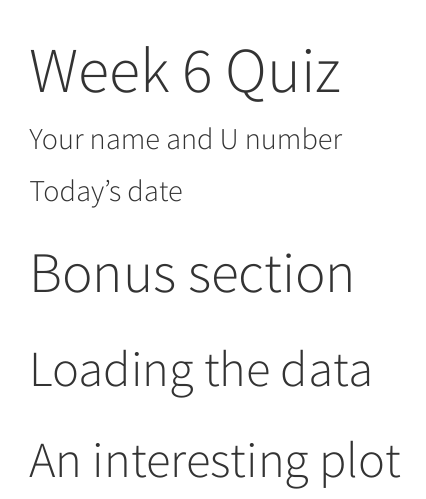
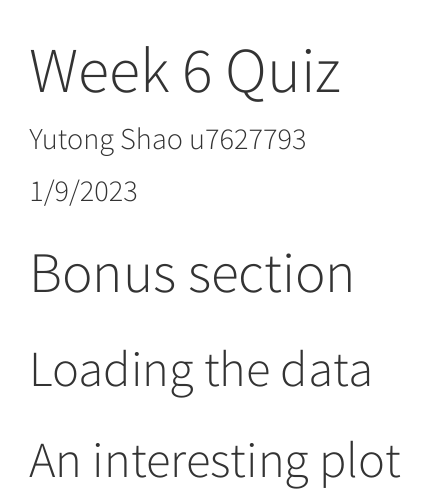
Before and after one commit to Yutong-Shao/DS4B_Week6, an R Markdown document (workshop_solutions.Rmd): the page in a window 1100 px wide, from its top. Rendered offline with R 4.5, knitr and Pandoc, with nearby package versions; menus at the side of the page are left out.

Commit message:
Create the R Markdown with .html

```diff
--- a/workshop_solutions.Rmd
+++ b/workshop_solutions.Rmd
@@ -1,7 +1,7 @@
 ---
 title: "Week 6 Quiz"
-author: "Your name and U number"
-date: "Today's date"
+author: "Yutong Shao u7627793"
+date: "1/9/2023"
 output:
     html_document:
         toc: true
```
Also changed, not shown: workshop_solutions.html (added).
